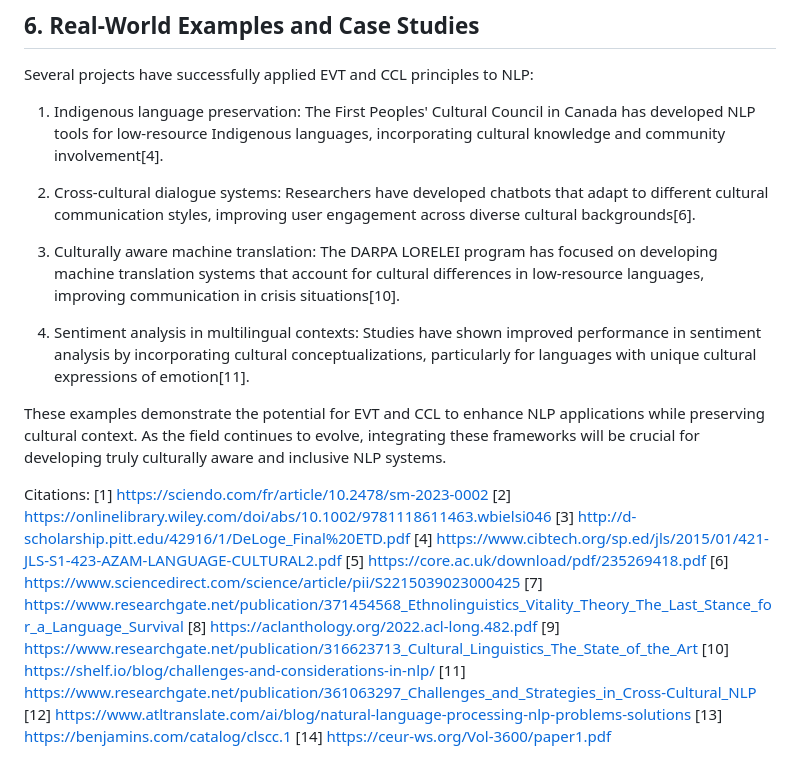
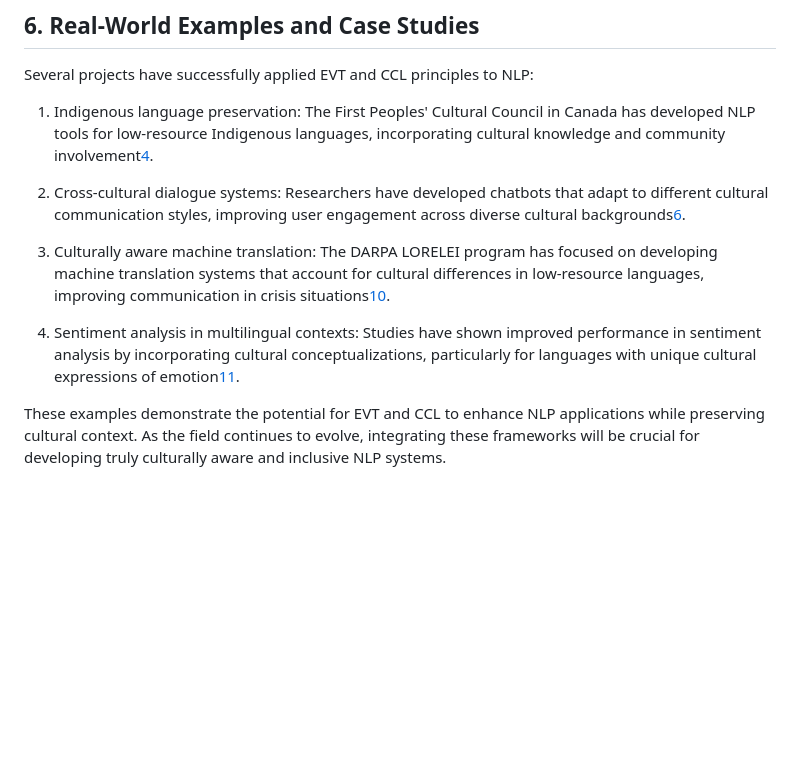
Before and after one commit to Git-Fg/Eve_Project, a Markdown page: research_docs/linguistic_theories.md, the part around one of its changes. GitHub-like rendering; blank space fills up the shorter version.

```diff
--- a/research_docs/linguistic_theories.md
+++ b/research_docs/linguistic_theories.md
@@ -187,28 +187,12 @@ To address these challenges, researchers and practitioners can consider the foll
 
 Several projects have successfully applied EVT and CCL principles to NLP:
 
-1. Indigenous language preservation: The First Peoples' Cultural Council in Canada has developed NLP tools for low-resource Indigenous languages, incorporating cultural knowledge and community involvement[4].
+1. Indigenous language preservation: The First Peoples' Cultural Council in Canada has developed NLP tools for low-resource Indigenous languages, incorporating cultural knowledge and community involvement[4](https://www.cibtech.org/sp.ed/jls/2015/01/421-JLS-S1-423-AZAM-LANGUAGE-CULTURAL2.pdf).
 
-2. Cross-cultural dialogue systems: Researchers have developed chatbots that adapt to different cultural communication styles, improving user engagement across diverse cultural backgrounds[6].
+2. Cross-cultural dialogue systems: Researchers have developed chatbots that adapt to different cultural communication styles, improving user engagement across diverse cultural backgrounds[6](https://www.sciencedirect.com/science/article/pii/S2215039023000425).
 
-3. Culturally aware machine translation: The DARPA LORELEI program has focused on developing machine translation systems that account for cultural differences in low-resource languages, improving communication in crisis situations[10].
+3. Culturally aware machine translation: The DARPA LORELEI program has focused on developing machine translation systems that account for cultural differences in low-resource languages, improving communication in crisis situations[10](https://shelf.io/blog/challenges-and-considerations-in-nlp/).
 
-4. Sentiment analysis in multilingual contexts: Studies have shown improved performance in sentiment analysis by incorporating cultural conceptualizations, particularly for languages with unique cultural expressions of emotion[11].
+4. Sentiment analysis in multilingual contexts: Studies have shown improved performance in sentiment analysis by incorporating cultural conceptualizations, particularly for languages with unique cultural expressions of emotion[11](https://www.researchgate.net/publication/361063297_Challenges_and_Strategies_in_Cross-Cultural_NLP).
 
 These examples demonstrate the potential for EVT and CCL to enhance NLP applications while preserving cultural context. As the field continues to evolve, integrating these frameworks will be crucial for developing truly culturally aware and inclusive NLP systems.
-
-Citations:
-[1] https://sciendo.com/fr/article/10.2478/sm-2023-0002
-[2] https://onlinelibrary.wiley.com/doi/abs/10.1002/9781118611463.wbielsi046
-[3] http://d-scholarship.pitt.edu/42916/1/DeLoge_Final%20ETD.pdf
-[4] https://www.cibtech.org/sp.ed/jls/2015/01/421-JLS-S1-423-AZAM-LANGUAGE-CULTURAL2.pdf
-[5] https://core.ac.uk/download/pdf/235269418.pdf
-[6] https://www.sciencedirect.com/science/article/pii/S2215039023000425
-[7] https://www.researchgate.net/publication/371454568_Ethnolinguistics_Vitality_Theory_The_Last_Stance_for_a_Language_Survival
-[8] https://aclanthology.org/2022.acl-long.482.pdf
-[9] https://www.researchgate.net/publication/316623713_Cultural_Linguistics_The_State_of_the_Art
-[10] https://shelf.io/blog/challenges-and-considerations-in-nlp/
-[11] https://www.researchgate.net/publication/361063297_Challenges_and_Strategies_in_Cross-Cultural_NLP
-[12] https://www.atltranslate.com/ai/blog/natural-language-processing-nlp-problems-solutions
-[13] https://benjamins.com/catalog/clscc.1
-[14] https://ceur-ws.org/Vol-3600/paper1.pdf
```
Also changed, not shown: other parts of research_docs/linguistic_theories.md (+5 -5 lines).
